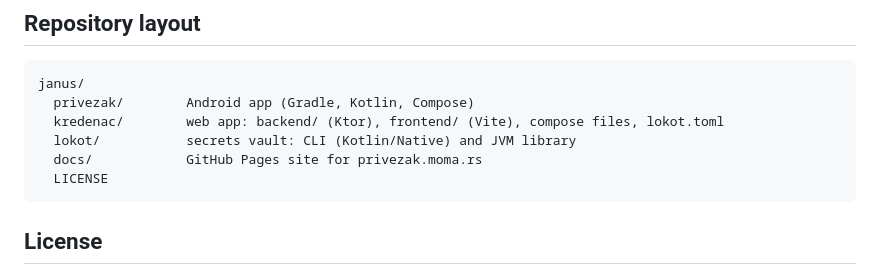
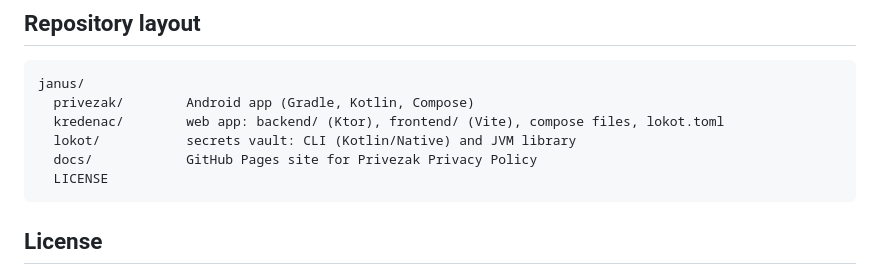
Before and after one commit to momir64/janus, a Markdown page: README.md, the part around the change. Rendered like a GitHub page.

Commit message:
docs: privacy policy has moved

````diff
--- a/README.md
+++ b/README.md
@@ -134,7 +134,7 @@ janus/
   privezak/        Android app (Gradle, Kotlin, Compose)
   kredenac/        web app: backend/ (Ktor), frontend/ (Vite), compose files, lokot.toml
   lokot/           secrets vault: CLI (Kotlin/Native) and JVM library
-  docs/            GitHub Pages site for privezak.moma.rs
+  docs/            GitHub Pages site for Privezak Privacy Policy
   LICENSE
 ```
 
````
Also changed, not shown: privezak/README.md (+1 -1 lines).
